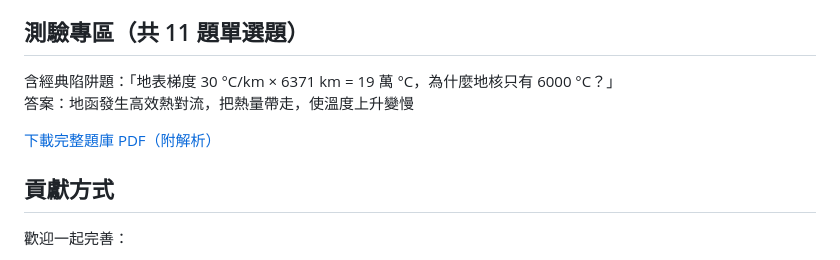
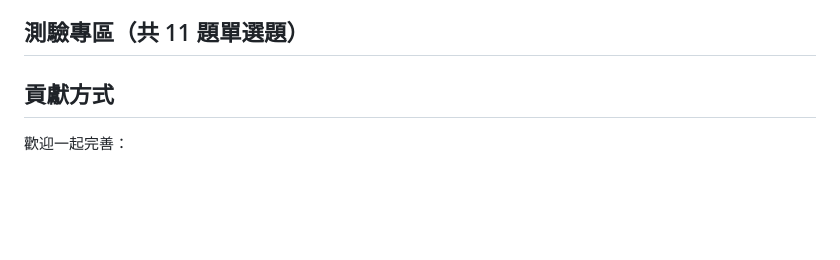
Before and after one commit to oceanicdayi/Earth_Heat, a Markdown page: README.md, the part around the change. Drawn GitHub-style; blank space fills up the shorter version.

Commit message:
Update quiz section in README
Removed a question and answer from the quiz section.

```diff
--- a/README.md
+++ b/README.md
@@ -113,10 +113,6 @@ https://gemini.google.com/share/34d1c20498ae
 
 ## 測驗專區（共 11 題單選題）
 
-含經典陷阱題：「地表梯度 30 °C/km × 6371 km = 19 萬 °C，為什麼地核只有 6000 °C？」
-答案：地函發生高效熱對流，把熱量帶走，使溫度上升變慢
-
-[下載完整題庫 PDF（附解析）](https://oceanicdayi.github.io/Earth_Heat/quiz/地球的熱_11題單選題.pdf)
 
 ## 貢獻方式
 
```
